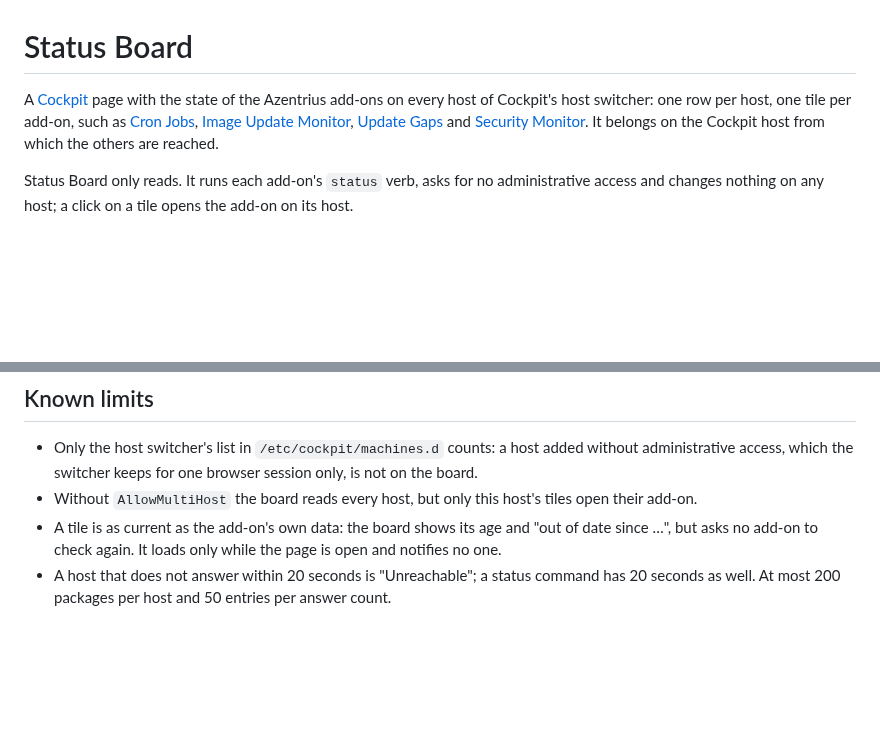
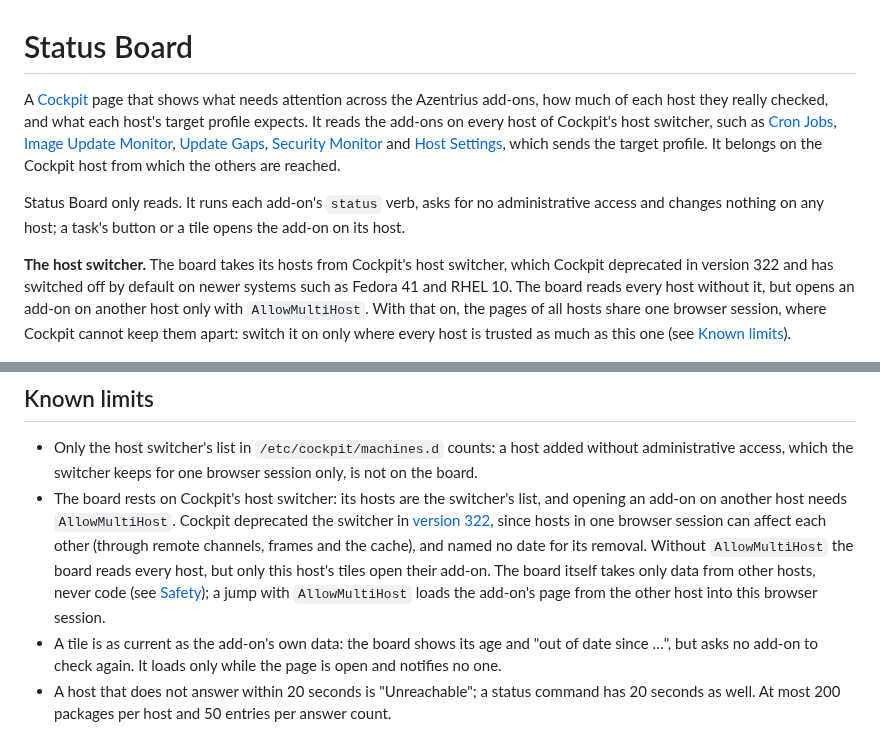
Before and after one commit to Azentrius/cockpit-status-board, a Markdown page: README.md, 2 parts joined by grey strips. GitHub-like rendering; blank space fills up the shorter version.

Commit message:
Prepare release 0.4.0 (#41)
Prepares Status Board 0.4.0. Nothing is released by merging; the release
workflow runs on its own, and it now waits for the shared suite of the
merged commit.

- **Version:** 0.4.0 in `src/app.js`, every `?v=` of `src/index.html`
and the bug report form; `CHANGELOG.md` dates the section of #37 and
adds two entries. `tools/check-version.sh` prints 0.4.0.
- **Minor, not a patch:** a check a host's target profile names now
counts only when its add-on reports it (#37). Hosts with such a profile
get new warnings, tasks and gaps after the update.
- **README:** the opening says what the board is for first (what needs
attention, how much of each host was checked, the target profiles) and
adds Host Settings to the add-ons it reads. A new paragraph and the
first entry of Known limits say that the board rests on Cockpit's host
switcher, which Cockpit deprecated in version 322 and switches off by
default on newer systems, that the board reads every host without it,
and that `AllowMultiHost` puts the pages of all hosts into one browser
session that Cockpit cannot keep apart.
- **AppStream:** the summary and the description follow the same order,
with the host switcher as a limit, in English and German. `appstreamcli
validate` passes (one info about a caption that was too long before).
- **Package description:** `SUMMARY` and `DESCRIPTION` in
`packaging/package.conf` follow the same order and name the host
switcher as a limit.
- **Pictures:** `docs/img` taken from the artifact `screenshots` of this
pull request's test run 41349698523, so they show 0.4.0 (the footer
showed 0.2.3); `board-phone.png` was the same already. Sizes match the
AppStream data.

Offline: `node test/status.test.js` 174, `i18n` 14, `page` 13 passed.

```diff
--- a/README.md
+++ b/README.md
@@ -1,15 +1,24 @@
 # Status Board
 
-A [Cockpit](https://cockpit-project.org) page with the state of the Azentrius add-ons on every host
-of Cockpit's host switcher: one row per host, one tile per add-on, such as
+A [Cockpit](https://cockpit-project.org) page that shows what needs attention across the
+Azentrius add-ons, how much of each host they really checked, and what each host's target profile
+expects. It reads the add-ons on every host of Cockpit's host switcher, such as
 [Cron Jobs](https://github.com/Azentrius/cockpit-cronjobs),
 [Image Update Monitor](https://github.com/Azentrius/cockpit-image-update-monitor),
-[Update Gaps](https://github.com/Azentrius/cockpit-update-gaps) and
-[Security Monitor](https://github.com/Azentrius/cockpit-security-monitor).
-It belongs on the Cockpit host from which the others are reached.
+[Update Gaps](https://github.com/Azentrius/cockpit-update-gaps),
+[Security Monitor](https://github.com/Azentrius/cockpit-security-monitor) and
+[Host Settings](https://github.com/Azentrius/cockpit-host-settings), which sends the target
+profile. It belongs on the Cockpit host from which the others are reached.
 
 Status Board only reads. It runs each add-on's `status` verb, asks for no administrative access
-and changes nothing on any host; a click on a tile opens the add-on on its host.
+and changes nothing on any host; a task's button or a tile opens the add-on on its host.
+
+**The host switcher.** The board takes its hosts from Cockpit's host switcher, which Cockpit
+deprecated in version 322 and has switched off by default on newer systems such as Fedora 41 and
+RHEL 10. The board reads every host without it, but opens an add-on on another host only with
+`AllowMultiHost`. With that on, the pages of all hosts share one browser session, where Cockpit
+cannot keep them apart: switch it on only where every host is trusted as much as this one (see
+[Known limits](#known-limits)).
 
 ![The board on a bastion with three hosts behind it: the coverage above, one tile per add-on](docs/img/board.png)
 
@@ -394,8 +403,14 @@ More in [CONTRIBUTING.md](CONTRIBUTING.md).
 - Only the host switcher's list in `/etc/cockpit/machines.d` counts: a host added without
   administrative access, which the switcher keeps for one browser session only, is not on the
   board.
-- Without `AllowMultiHost` the board reads every host, but only this host's tiles open their
-  add-on.
+- The board rests on Cockpit's host switcher: its hosts are the switcher's list, and opening an
+  add-on on another host needs `AllowMultiHost`. Cockpit deprecated the switcher in
+  [version 322](https://cockpit-project.org/blog/cockpit-322.html), since hosts in one browser
+  session can affect each other (through remote channels, frames and the cache), and named no date
+  for its removal. Without `AllowMultiHost` the board reads every host, but only this host's tiles
+  open their add-on. The board itself takes only data from other hosts, never code (see
+  [Safety](#safety)); a jump with `AllowMultiHost` loads the add-on's page from the other host into
+  this browser session.
 - A tile is as current as the add-on's own data: the board shows its age and "out of date since …",
   but asks no add-on to check again. It loads only while the page is open and notifies no one.
 - A host that does not answer within 20 seconds is "Unreachable"; a status command has 20 seconds
```
Also changed, not shown: CHANGELOG.md (+8 -1 lines), docs/img/board-dark.png, docs/img/board-details.png, docs/img/board.png, docs/img/coverage.png, docs/img/tasks.png, 5 other files.
